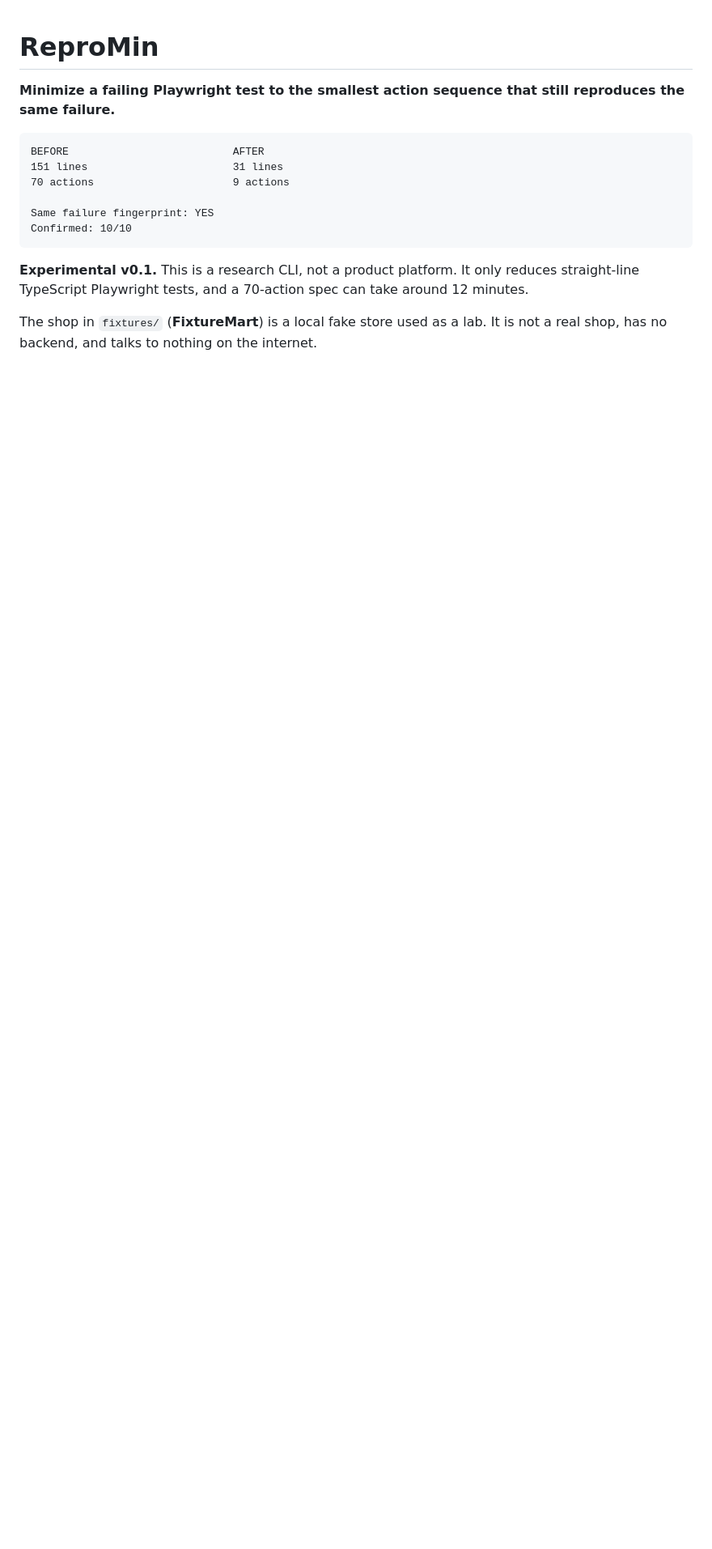
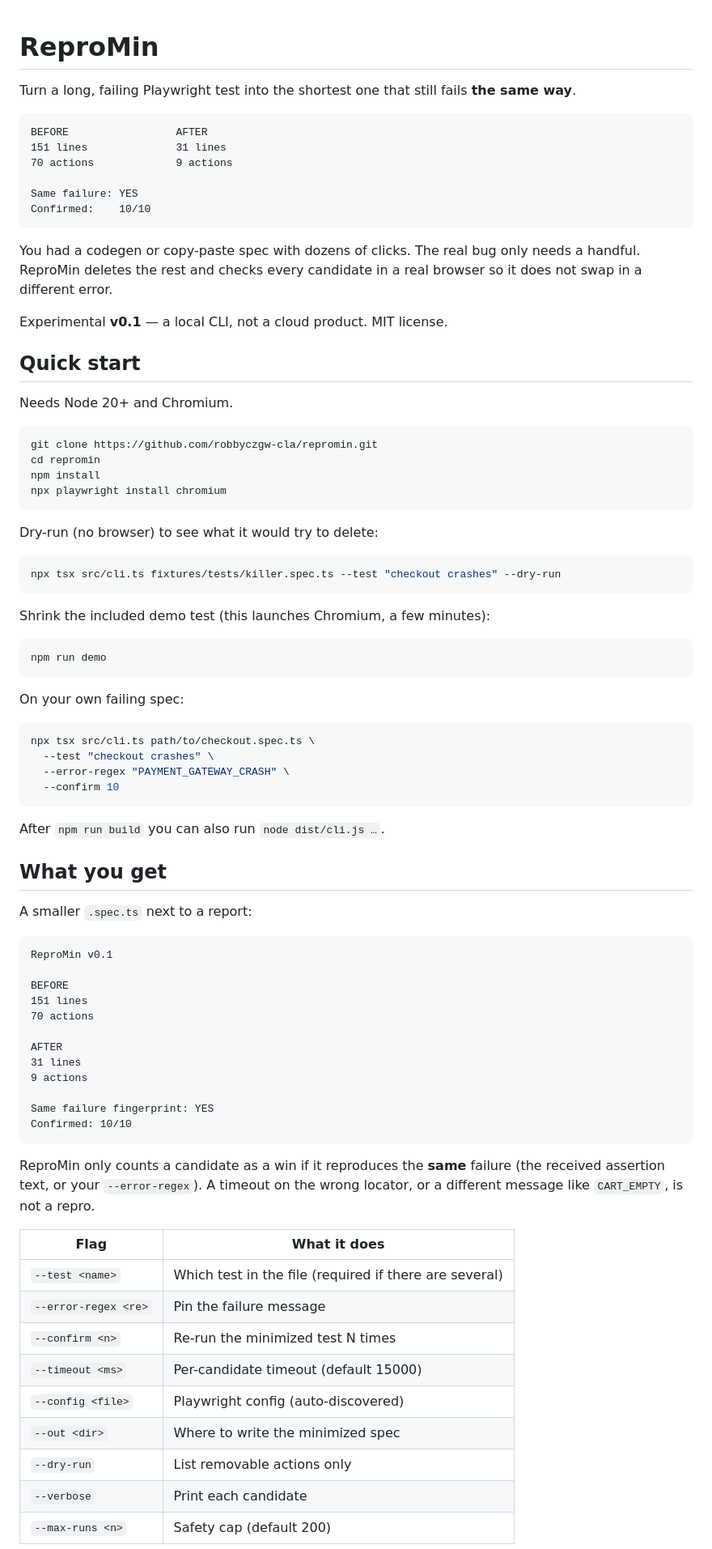
Before and after one commit to robbyczgw-cla/repromin, a Markdown page: README.md, the part around one of its changes. Shown at 81% size. Drawn GitHub-style; blank space fills up the shorter version.

````diff
--- a/README.md
+++ b/README.md
@@ -1,17 +1,84 @@
 # ReproMin
 
-**Minimize a failing Playwright test to the smallest action sequence that still reproduces the same failure.**
+Turn a long, failing Playwright test into the shortest one that still fails **the same way**.
 
 ```
-BEFORE                          AFTER
-151 lines                       31 lines
-70 actions                      9 actions
+BEFORE                 AFTER
+151 lines              31 lines
+70 actions             9 actions
+
+Same failure: YES
+Confirmed:    10/10
+```
+
+You had a codegen or copy-paste spec with dozens of clicks. The real bug only needs a handful. ReproMin deletes the rest and checks every candidate in a real browser so it does not swap in a different error.
+
+Experimental **v0.1** — a local CLI, not a cloud product. MIT license.
+
+## Quick start
+
+Needs Node 20+ and Chromium.
+
+```bash
+git clone https://github.com/robbyczgw-cla/repromin.git
+cd repromin
+npm install
+npx playwright install chromium
+```
+
+Dry-run (no browser) to see what it would try to delete:
+
+```bash
+npx tsx src/cli.ts fixtures/tests/killer.spec.ts --test "checkout crashes" --dry-run
+```
+
+Shrink the included demo test (this launches Chromium, a few minutes):
+
+```bash
+npm run demo
+```
+
+On your own failing spec:
+
+```bash
+npx tsx src/cli.ts path/to/checkout.spec.ts \
+  --test "checkout crashes" \
+  --error-regex "PAYMENT_GATEWAY_CRASH" \
+  --confirm 10
+```
+
+After `npm run build` you can also run `node dist/cli.js …`.
+
+## What you get
+
+A smaller `.spec.ts` next to a report:
+
+```
+ReproMin v0.1
+
+BEFORE
+151 lines
+70 actions
+
+AFTER
+31 lines
+9 actions
 
 Same failure fingerprint: YES
 Confirmed: 10/10
 ```
 
-**Experimental v0.1.** This is a research CLI, not a product platform. It only reduces straight-line TypeScript Playwright tests, and a 70-action spec can take around 12 minutes.
+ReproMin only counts a candidate as a win if it reproduces the **same** failure (the received assertion text, or your `--error-regex`). A timeout on the wrong locator, or a different message like `CART_EMPTY`, is not a repro.
 
-The shop in `fixtures/` (**FixtureMart**) is a local fake store used as a lab. It is not a real shop, has no backend, and talks to nothing on the internet.
+| Flag | What it does |
+| --- | --- |
+| `--test <name>` | Which test in the file (required if there are several) |
+| `--error-regex <re>` | Pin the failure message |
+| `--confirm <n>` | Re-run the minimized test N times |
+| `--timeout <ms>` | Per-candidate timeout (default 15000) |
+| `--config <file>` | Playwright config (auto-discovered) |
+| `--out <dir>` | Where to write the minimized spec |
+| `--dry-run` | List removable actions only |
+| `--verbose` | Print each candidate |
+| `--max-runs <n>` | Safety cap (default 200) |
 
````
Also changed, not shown: other parts of README.md (+42 -132 lines).
